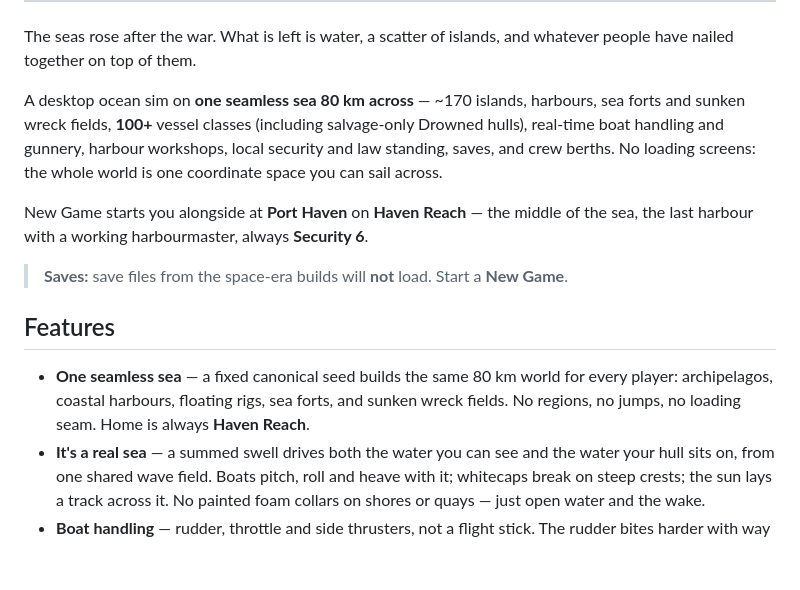
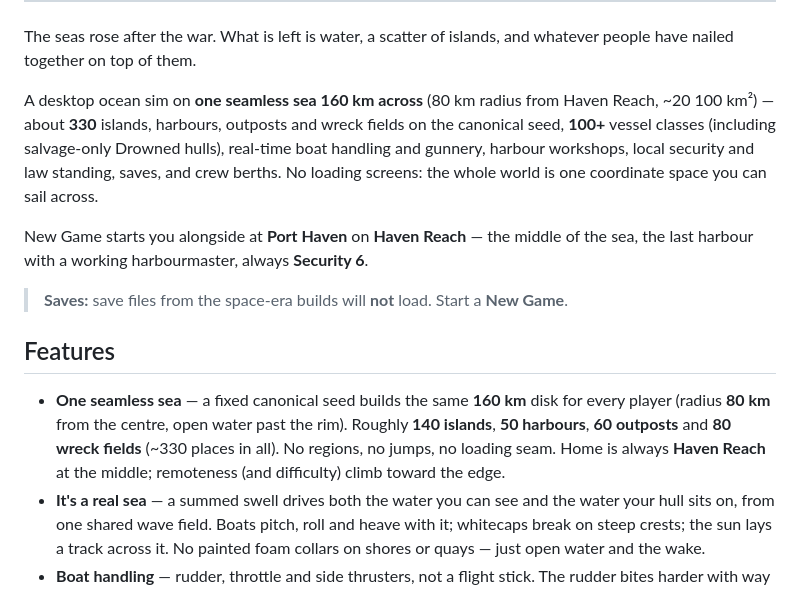
Before and after one commit to LaughingInPurgatory/the-drowned, a Markdown page: README.md, the part around the change. Drawn GitHub-style; blank space fills up the shorter version.

Commit message:
Fix README world scale: 160 km across, ~330 places
Document the live WORLD_RADIUS (80 km half-width) and canonical body
counts instead of the outdated 80 km / ~170 figures.

```diff
--- a/README.md
+++ b/README.md
@@ -28,7 +28,7 @@
 
 The seas rose after the war. What is left is water, a scatter of islands, and whatever people have nailed together on top of them.
 
-A desktop ocean sim on **one seamless sea 80 km across** — ~170 islands, harbours, sea forts and sunken wreck fields, **100+** vessel classes (including salvage-only Drowned hulls), real-time boat handling and gunnery, harbour workshops, local security and law standing, saves, and crew berths. No loading screens: the whole world is one coordinate space you can sail across.
+A desktop ocean sim on **one seamless sea 160 km across** (80 km radius from Haven Reach, ~20 100 km²) — about **330** islands, harbours, outposts and wreck fields on the canonical seed, **100+** vessel classes (including salvage-only Drowned hulls), real-time boat handling and gunnery, harbour workshops, local security and law standing, saves, and crew berths. No loading screens: the whole world is one coordinate space you can sail across.
 
 New Game starts you alongside at **Port Haven** on **Haven Reach** — the middle of the sea, the last harbour with a working harbourmaster, always **Security 6**.
 
@@ -36,7 +36,7 @@ New Game starts you alongside at **Port Haven** on **Haven Reach** — the middl
 
 ## Features
 
-- **One seamless sea** — a fixed canonical seed builds the same 80 km world for every player: archipelagos, coastal harbours, floating rigs, sea forts, and sunken wreck fields. No regions, no jumps, no loading seam. Home is always **Haven Reach**.
+- **One seamless sea** — a fixed canonical seed builds the same **160 km** disk for every player (radius **80 km** from the centre, open water past the rim). Roughly **140 islands**, **50 harbours**, **60 outposts** and **80 wreck fields** (~330 places in all). No regions, no jumps, no loading seam. Home is always **Haven Reach** at the middle; remoteness (and difficulty) climb toward the edge.
 - **It's a real sea** — a summed swell drives both the water you can see and the water your hull sits on, from one shared wave field. Boats pitch, roll and heave with it; whitecaps break on steep crests; the sun lays a track across it. No painted foam collars on shores or quays — just open water and the wake.
 - **Boat handling** — rudder, throttle and side thrusters, not a flight stick. The rudder bites harder with way on but still works stopped; A/D crab the hull sideways so you can put it on a quay. Hulls heel into a turn, trim bow-up under power, carry way off the throttle, and slide sideways for about a second before the water stops them. Deck guns free-traverse a full 360°.
 - **Autopilot (C)** — hand the helm over and it comes round onto your waypoint, holds the course, **steers around islands**, and eases off as it closes. About 1.5× a hand-steered passage: enough that you are not holding W across an ocean, not so much that the sea stops mattering. Same diesel note as under the helm — no separate “cruise” bed.
```
